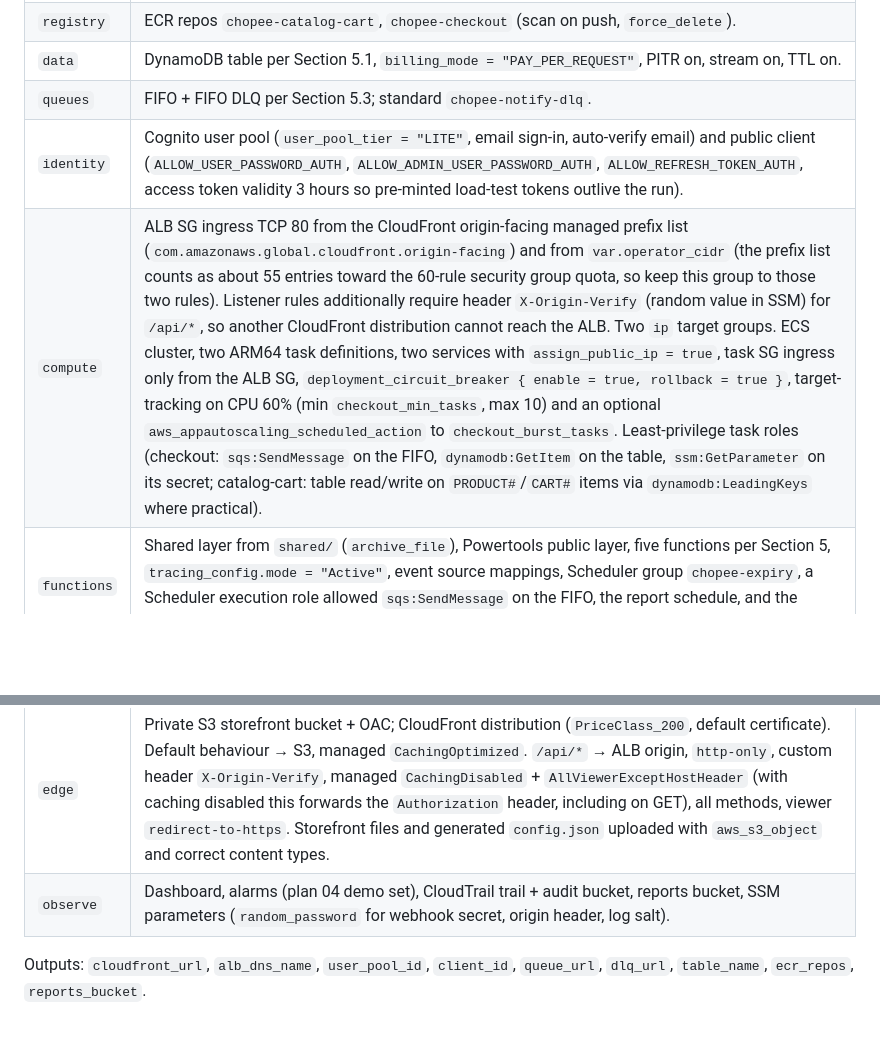
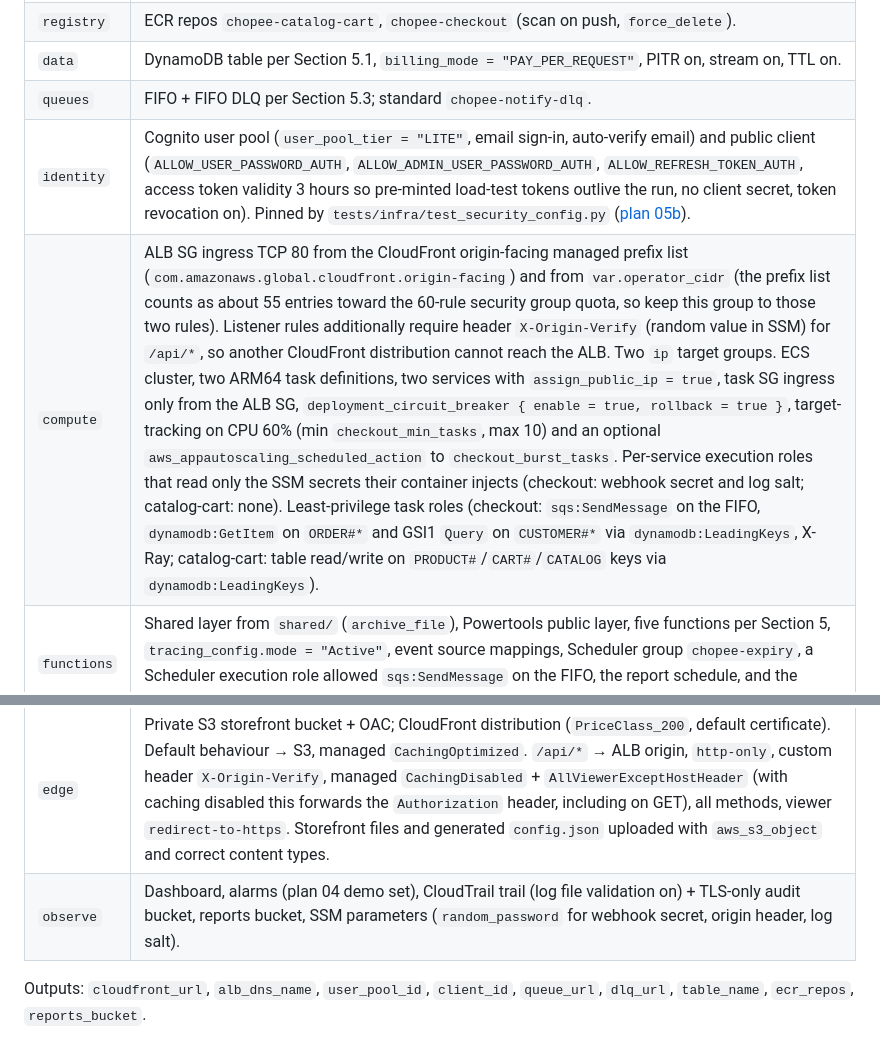
Before and after one commit to tanzhongyan/ChopeE, a Markdown page: docs/plans/06-demo-build.md, 2 parts joined by grey strips. GitHub-like rendering; blank space fills up the shorter version.

```diff
--- a/docs/plans/06-demo-build.md
+++ b/docs/plans/06-demo-build.md
@@ -186,12 +186,12 @@ Scheduler `cron(0 19 * * ? *)` (03:00 SGT) plus a manual invoke during the demo.
 | `registry` | ECR repos `chopee-catalog-cart`, `chopee-checkout` (scan on push, `force_delete`). |
 | `data` | DynamoDB table per Section 5.1, `billing_mode = "PAY_PER_REQUEST"`, PITR on, stream on, TTL on. |
 | `queues` | FIFO + FIFO DLQ per Section 5.3; standard `chopee-notify-dlq`. |
-| `identity` | Cognito user pool (`user_pool_tier = "LITE"`, email sign-in, auto-verify email) and public client (`ALLOW_USER_PASSWORD_AUTH`, `ALLOW_ADMIN_USER_PASSWORD_AUTH`, `ALLOW_REFRESH_TOKEN_AUTH`, access token validity 3 hours so pre-minted load-test tokens outlive the run). |
-| `compute` | ALB SG ingress TCP 80 from the CloudFront origin-facing managed prefix list (`com.amazonaws.global.cloudfront.origin-facing`) and from `var.operator_cidr` (the prefix list counts as about 55 entries toward the 60-rule security group quota, so keep this group to those two rules). Listener rules additionally require header `X-Origin-Verify` (random value in SSM) for `/api/*`, so another CloudFront distribution cannot reach the ALB. Two `ip` target groups. ECS cluster, two ARM64 task definitions, two services with `assign_public_ip = true`, task SG ingress only from the ALB SG, `deployment_circuit_breaker { enable = true, rollback = true }`, target-tracking on CPU 60% (min `checkout_min_tasks`, max 10) and an optional `aws_appautoscaling_scheduled_action` to `checkout_burst_tasks`. Least-privilege task roles (checkout: `sqs:SendMessage` on the FIFO, `dynamodb:GetItem` on the table, `ssm:GetParameter` on its secret; catalog-cart: table read/write on `PRODUCT#`/`CART#` items via `dynamodb:LeadingKeys` where practical). |
+| `identity` | Cognito user pool (`user_pool_tier = "LITE"`, email sign-in, auto-verify email) and public client (`ALLOW_USER_PASSWORD_AUTH`, `ALLOW_ADMIN_USER_PASSWORD_AUTH`, `ALLOW_REFRESH_TOKEN_AUTH`, access token validity 3 hours so pre-minted load-test tokens outlive the run, no client secret, token revocation on). Pinned by `tests/infra/test_security_config.py` ([plan 05b](05b-security-hardening.md)). |
+| `compute` | ALB SG ingress TCP 80 from the CloudFront origin-facing managed prefix list (`com.amazonaws.global.cloudfront.origin-facing`) and from `var.operator_cidr` (the prefix list counts as about 55 entries toward the 60-rule security group quota, so keep this group to those two rules). Listener rules additionally require header `X-Origin-Verify` (random value in SSM) for `/api/*`, so another CloudFront distribution cannot reach the ALB. Two `ip` target groups. ECS cluster, two ARM64 task definitions, two services with `assign_public_ip = true`, task SG ingress only from the ALB SG, `deployment_circuit_breaker { enable = true, rollback = true }`, target-tracking on CPU 60% (min `checkout_min_tasks`, max 10) and an optional `aws_appautoscaling_scheduled_action` to `checkout_burst_tasks`. Per-service execution roles that read only the SSM secrets their container injects (checkout: webhook secret and log salt; catalog-cart: none). Least-privilege task roles (checkout: `sqs:SendMessage` on the FIFO, `dynamodb:GetItem` on `ORDER#*` and GSI1 `Query` on `CUSTOMER#*` via `dynamodb:LeadingKeys`, X-Ray; catalog-cart: table read/write on `PRODUCT#`/`CART#`/`CATALOG` keys via `dynamodb:LeadingKeys`). |
 | `functions` | Shared layer from `shared/` (`archive_file`), Powertools public layer, five functions per Section 5, `tracing_config.mode = "Active"`, event source mappings, Scheduler group `chopee-expiry`, a Scheduler execution role allowed `sqs:SendMessage` on the FIFO, the report schedule, and the worker's `scheduler:CreateSchedule` + `iam:PassRole`. |
 | `events` | SNS `chopee-order-events` with the two filtered subscriptions; SNS `chopee-ops-alerts` with an email subscription to `var.alert_email`. |
 | `edge` | Private S3 storefront bucket + OAC; CloudFront distribution (`PriceClass_200`, default certificate). Default behaviour → S3, managed `CachingOptimized`. `/api/*` → ALB origin, `http-only`, custom header `X-Origin-Verify`, managed `CachingDisabled` + `AllViewerExceptHostHeader` (with caching disabled this forwards the `Authorization` header, including on GET), all methods, viewer `redirect-to-https`. Storefront files and generated `config.json` uploaded with `aws_s3_object` and correct content types. |
-| `observe` | Dashboard, alarms (plan 04 demo set), CloudTrail trail + audit bucket, reports bucket, SSM parameters (`random_password` for webhook secret, origin header, log salt). |
+| `observe` | Dashboard, alarms (plan 04 demo set), CloudTrail trail (log file validation on) + TLS-only audit bucket, reports bucket, SSM parameters (`random_password` for webhook secret, origin header, log salt). |
 
 Outputs: `cloudfront_url`, `alb_dns_name`, `user_pool_id`, `client_id`, `queue_url`, `dlq_url`, `table_name`, `ecr_repos`, `reports_bucket`.
 
```
Also changed, not shown: docs/plans/05-management.md (+1 -0 lines), docs/plans/05b-security-hardening.md (added, +95 -0 lines).
